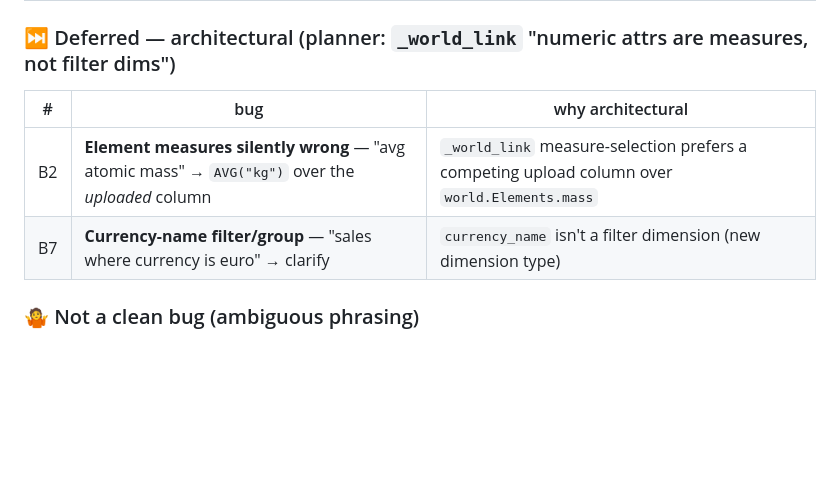
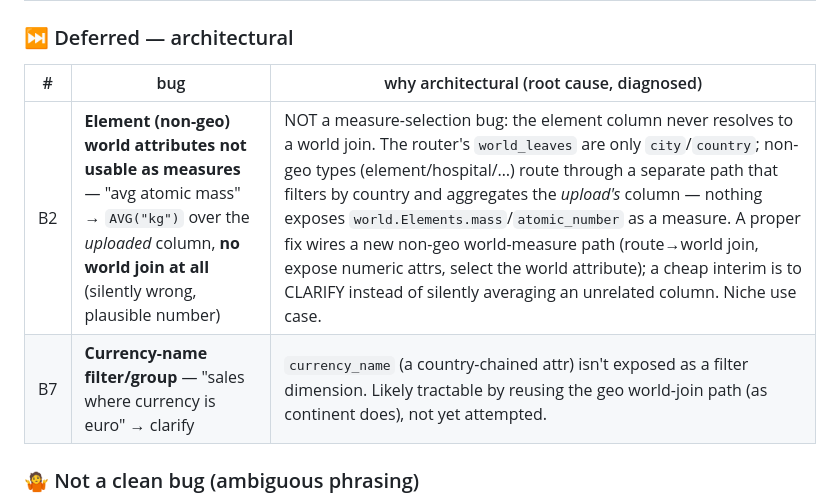
Before and after one commit to ManiDoraisamy/prereasoner-data, a Markdown page: regress/CAPABILITY_MAP.md, the part around the change. Rendered like a GitHub page; blank space fills up the shorter version.

Commit message:
Doc: correct B2 root cause (non-geo world attrs not wired as measures, not a selection bug)
Diagnosed live: element columns never resolve to a world join at all, so
world.Elements.mass/atomic_number are never aggregated. Update the deferred-item
record so the next person has the accurate root cause. Deferred by decision.

Co-Authored-By: Claude Opus 4.8 <noreply@anthropic.com>

```diff
--- a/regress/CAPABILITY_MAP.md
+++ b/regress/CAPABILITY_MAP.md
@@ -31,11 +31,11 @@ Prediction accuracy (designer vs reality): **28/35**. The map below is what the
 | B4 | **Group-BY a world attribute** — "total sales **by continent**" / "per country" → empty | (1) `world_compose.py`: add `GROUP` to `DEPTH_PRIMS` so a "by X" aggregation gates to the engine; (2) `serve()` STANDS on a genuine world group-by (world_join + a *grouped* agg, cols≥2, non-empty) instead of discarding it; (3) `compose.py`: `has["GROUP"] |= bool(dims)` so a named grouping dim fires GROUP even when the head misfires TIME on "continent". Scalar aggregates still defer to the delegate. | by continent = {Europe:190, Asia:140}; per country = {France:120,…}; scalars unchanged ✓ |
 | B5 | **Superlative over a world group** — "which continent has the most sales" | now groups + ranks via the B4 fixes (returns the continent breakdown sorted desc). Nit: "the most" still returns top-3, not top-1 — a small `_topn` "most/least→n=1" tweak remains. | grouped+ranked ✓ (argmax nit open) |
 
-### ⏭ Deferred — architectural (planner: `_world_link` "numeric attrs are measures, not filter dims")
-| # | bug | why architectural |
+### ⏭ Deferred — architectural
+| # | bug | why architectural (root cause, diagnosed) |
 |---|---|---|
-| B2 | **Element measures silently wrong** — "avg atomic mass" → `AVG("kg")` over the *uploaded* column | `_world_link` measure-selection prefers a competing upload column over `world.Elements.mass` |
-| B7 | **Currency-name filter/group** — "sales where currency is euro" → clarify | `currency_name` isn't a filter dimension (new dimension type) |
+| B2 | **Element (non-geo) world attributes not usable as measures** — "avg atomic mass" → `AVG("kg")` over the *uploaded* column, **no world join at all** (silently wrong, plausible number) | NOT a measure-selection bug: the element column never resolves to a world join. The router's `world_leaves` are only `city`/`country`; non-geo types (element/hospital/…) route through a separate path that filters by country and aggregates the *upload's* column — nothing exposes `world.Elements.mass`/`atomic_number` as a measure. A proper fix wires a new non-geo world-measure path (route→world join, expose numeric attrs, select the world attribute); a cheap interim is to CLARIFY instead of silently averaging an unrelated column. Niche use case. |
+| B7 | **Currency-name filter/group** — "sales where currency is euro" → clarify | `currency_name` (a country-chained attr) isn't exposed as a filter dimension. Likely tractable by reusing the geo world-join path (as continent does), not yet attempted. |
 
 ### 🤷 Not a clean bug (ambiguous phrasing)
 | B6 | "total **sales** in Asia" → `COUNT(*)`=2 when the table is named `sales` and the metric column is `amount` — a defensible read; no deterministic right answer. |
```
